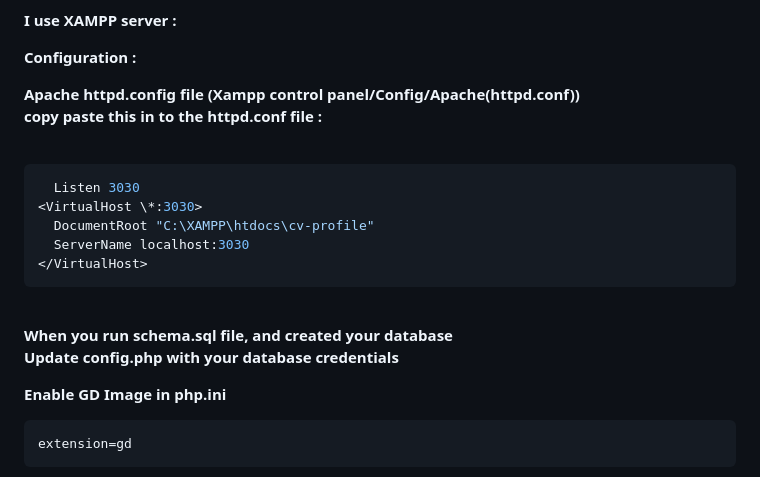
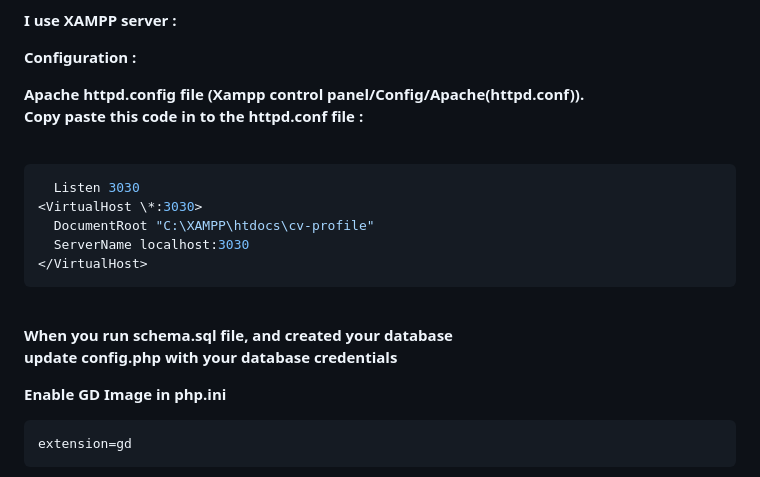
Before and after one commit to petermuladi/cv-profile, a Markdown page: README.md, the part around the change. Rendered like a GitHub page.

````diff
--- a/README.md
+++ b/README.md
@@ -37,9 +37,9 @@ git clone https://github.com/petermuladi/cv-profile.git
 
 **Configuration :**
 
-**Apache httpd.config file (Xampp control panel/Config/Apache(httpd.conf))**
+**Apache httpd.config file (Xampp control panel/Config/Apache(httpd.conf)).**
 <br>
-**copy paste this in to the httpd.conf file :**
+**Copy paste this code in to the httpd.conf file :**
 <br><br>
 
 ```bash
@@ -52,7 +52,7 @@ git clone https://github.com/petermuladi/cv-profile.git
 <br>
 
 **When you run schema.sql file, and created your database <br>
-Update **config.php** with your database credentials**
+update **config.php** with your database credentials**
 
 **Enable GD Image in php.ini**
 ```bash
````
